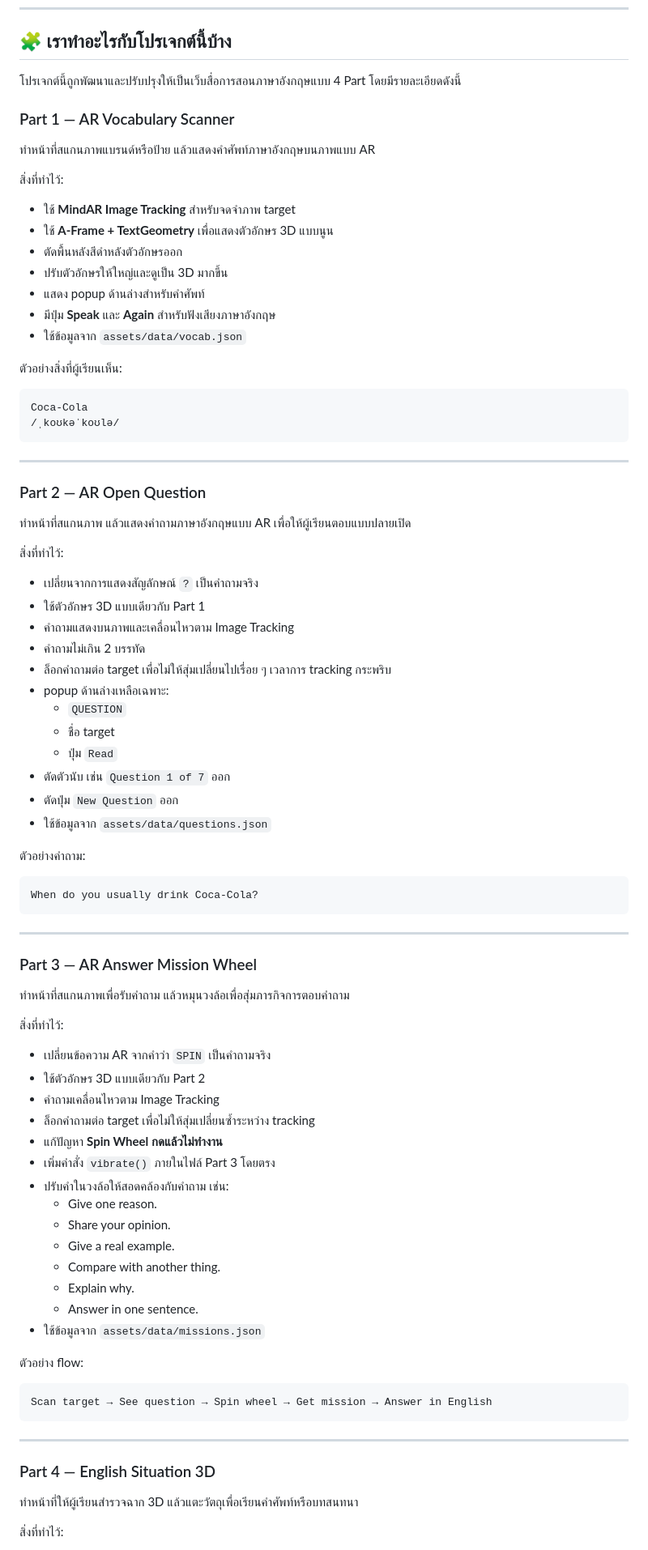
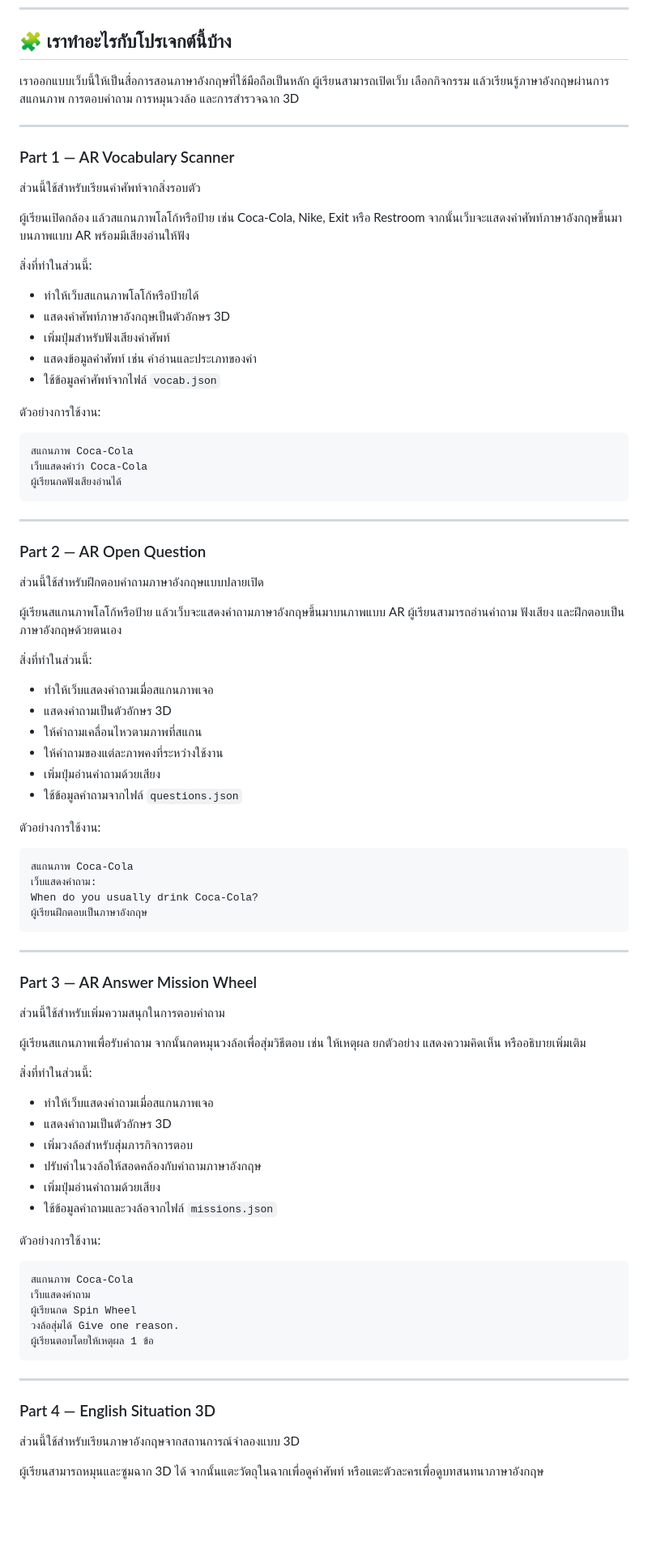
Before and after one commit to terkman/English-AR-learning, a Markdown page: README.md, the part around one of its changes. Shown at 81% size. Drawn GitHub-style; blank space fills up the shorter version.

````diff
--- a/README.md
+++ b/README.md
@@ -21,90 +21,90 @@
 
 ## 🧩 เราทำอะไรกับโปรเจกต์นี้บ้าง
 
-โปรเจกต์นี้ถูกพัฒนาและปรับปรุงให้เป็นเว็บสื่อการสอนภาษาอังกฤษแบบ 4 Part โดยมีรายละเอียดดังนี้
+เราออกแบบเว็บนี้ให้เป็นสื่อการสอนภาษาอังกฤษที่ใช้มือถือเป็นหลัก ผู้เรียนสามารถเปิดเว็บ เลือกกิจกรรม แล้วเรียนรู้ภาษาอังกฤษผ่านการสแกนภาพ การตอบคำถาม การหมุนวงล้อ และการสำรวจฉาก 3D
+
+---
 
 ### Part 1 — AR Vocabulary Scanner
 
-ทำหน้าที่สแกนภาพแบรนด์หรือป้าย แล้วแสดงคำศัพท์ภาษาอังกฤษบนภาพแบบ AR
+ส่วนนี้ใช้สำหรับเรียนคำศัพท์จากสิ่งรอบตัว
 
-สิ่งที่ทำไว้:
+ผู้เรียนเปิดกล้อง แล้วสแกนภาพโลโก้หรือป้าย เช่น Coca-Cola, Nike, Exit หรือ Restroom จากนั้นเว็บจะแสดงคำศัพท์ภาษาอังกฤษขึ้นมาบนภาพแบบ AR พร้อมมีเสียงอ่านให้ฟัง
 
-- ใช้ **MindAR Image Tracking** สำหรับจดจำภาพ target
-- ใช้ **A-Frame + TextGeometry** เพื่อแสดงตัวอักษร 3D แบบนูน
-- ตัดพื้นหลังสีดำหลังตัวอักษรออก
-- ปรับตัวอักษรให้ใหญ่และดูเป็น 3D มากขึ้น
-- แสดง popup ด้านล่างสำหรับคำศัพท์
-- มีปุ่ม **Speak** และ **Again** สำหรับฟังเสียงภาษาอังกฤษ
-- ใช้ข้อมูลจาก `assets/data/vocab.json`
+สิ่งที่ทำในส่วนนี้:
 
-ตัวอย่างสิ่งที่ผู้เรียนเห็น:
+- ทำให้เว็บสแกนภาพโลโก้หรือป้ายได้
+- แสดงคำศัพท์ภาษาอังกฤษเป็นตัวอักษร 3D
+- เพิ่มปุ่มสำหรับฟังเสียงคำศัพท์
+- แสดงข้อมูลคำศัพท์ เช่น คำอ่านและประเภทของคำ
+- ใช้ข้อมูลคำศัพท์จากไฟล์ `vocab.json`
+
+ตัวอย่างการใช้งาน:
 
 ```text
-Coca-Cola
-/ˌkoʊkəˈkoʊlə/
+สแกนภาพ Coca-Cola
+เว็บแสดงคำว่า Coca-Cola
+ผู้เรียนกดฟังเสียงอ่านได้
 ```
 
 ---
 
 ### Part 2 — AR Open Question
 
-ทำหน้าที่สแกนภาพ แล้วแสดงคำถามภาษาอังกฤษแบบ AR เพื่อให้ผู้เรียนตอบแบบปลายเปิด
+ส่วนนี้ใช้สำหรับฝึกตอบคำถามภาษาอังกฤษแบบปลายเปิด
 
-สิ่งที่ทำไว้:
+ผู้เรียนสแกนภาพโลโก้หรือป้าย แล้วเว็บจะแสดงคำถามภาษาอังกฤษขึ้นมาบนภาพแบบ AR ผู้เรียนสามารถอ่านคำถาม ฟังเสียง และฝึกตอบเป็นภาษาอังกฤษด้วยตนเอง
 
-- เปลี่ยนจากการแสดงสัญลักษณ์ `?` เป็นคำถามจริง
-- ใช้ตัวอักษร 3D แบบเดียวกับ Part 1
-- คำถามแสดงบนภาพและเคลื่อนไหวตาม Image Tracking
-- คำถามไม่เกิน 2 บรรทัด
-- ล็อกคำถามต่อ target เพื่อไม่ให้สุ่มเปลี่ยนไปเรื่อย ๆ เวลาการ tracking กระพริบ
-- popup ด้านล่างเหลือเฉพาะ:
-  - `QUESTION`
-  - ชื่อ target
-  - ปุ่ม `Read`
-- ตัดตัวนับ เช่น `Question 1 of 7` ออก
-- ตัดปุ่ม `New Question` ออก
-- ใช้ข้อมูลจาก `assets/data/questions.json`
+สิ่งที่ทำในส่วนนี้:
 
-ตัวอย่างคำถาม:
+- ทำให้เว็บแสดงคำถามเมื่อสแกนภาพเจอ
+- แสดงคำถามเป็นตัวอักษร 3D
+- ให้คำถามเคลื่อนไหวตามภาพที่สแกน
+- ให้คำถามของแต่ละภาพคงที่ระหว่างใช้งาน
+- เพิ่มปุ่มอ่านคำถามด้วยเสียง
+- ใช้ข้อมูลคำถามจากไฟล์ `questions.json`
+
+ตัวอย่างการใช้งาน:
 
 ```text
+สแกนภาพ Coca-Cola
+เว็บแสดงคำถาม:
 When do you usually drink Coca-Cola?
+ผู้เรียนฝึกตอบเป็นภาษาอังกฤษ
 ```
 
 ---
 
 ### Part 3 — AR Answer Mission Wheel
 
-ทำหน้าที่สแกนภาพเพื่อรับคำถาม แล้วหมุนวงล้อเพื่อสุ่มภารกิจการตอบคำถาม
+ส่วนนี้ใช้สำหรับเพิ่มความสนุกในการตอบคำถาม
 
-สิ่งที่ทำไว้:
+ผู้เรียนสแกนภาพเพื่อรับคำถาม จากนั้นกดหมุนวงล้อเพื่อสุ่มวิธีตอบ เช่น ให้เหตุผล ยกตัวอย่าง แสดงความคิดเห็น หรืออธิบายเพิ่มเติม
 
-- เปลี่ยนข้อความ AR จากคำว่า `SPIN` เป็นคำถามจริง
-- ใช้ตัวอักษร 3D แบบเดียวกับ Part 2
-- คำถามเคลื่อนไหวตาม Image Tracking
-- ล็อกคำถามต่อ target เพื่อไม่ให้สุ่มเปลี่ยนซ้ำระหว่าง tracking
-- แก้ปัญหา **Spin Wheel กดแล้วไม่ทำงาน**
-- เพิ่มคำสั่ง `vibrate()` ภายในไฟล์ Part 3 โดยตรง
-- ปรับคำในวงล้อให้สอดคล้องกับคำถาม เช่น:
-  - Give one reason.
-  - Share your opinion.
-  - Give a real example.
-  - Compare with another thing.
-  - Explain why.
-  - Answer in one sentence.
-- ใช้ข้อมูลจาก `assets/data/missions.json`
+สิ่งที่ทำในส่วนนี้:
 
-ตัวอย่าง flow:
+- ทำให้เว็บแสดงคำถามเมื่อสแกนภาพเจอ
+- แสดงคำถามเป็นตัวอักษร 3D
+- เพิ่มวงล้อสำหรับสุ่มภารกิจการตอบ
+- ปรับคำในวงล้อให้สอดคล้องกับคำถามภาษาอังกฤษ
+- เพิ่มปุ่มอ่านคำถามด้วยเสียง
+- ใช้ข้อมูลคำถามและวงล้อจากไฟล์ `missions.json`
+
+ตัวอย่างการใช้งาน:
 
 ```text
-Scan target → See question → Spin wheel → Get mission → Answer in English
+สแกนภาพ Coca-Cola
+เว็บแสดงคำถาม
+ผู้เรียนกด Spin Wheel
+วงล้อสุ่มได้ Give one reason.
+ผู้เรียนตอบโดยให้เหตุผล 1 ข้อ
 ```
 
 ---
 
 ### Part 4 — English Situation 3D
 
-ทำหน้าที่ให้ผู้เรียนสำรวจฉาก 3D แล้วแตะวัตถุเพื่อเรียนคำศัพท์หรือบทสนทนา
+ส่วนนี้ใช้สำหรับเรียนภาษาอังกฤษจากสถานการณ์จำลองแบบ 3D
 
-สิ่งที่ทำไว้:
+ผู้เรียนสามารถหมุนและซูมฉาก 3D ได้ จากนั้นแตะวัตถุในฉากเพื่อดูคำศัพท์ หรือแตะตัวละครเพื่อดูบทสนทนาภาษาอังกฤษ
 
````
Also changed, not shown: other parts of README.md (+45 -64 lines).
